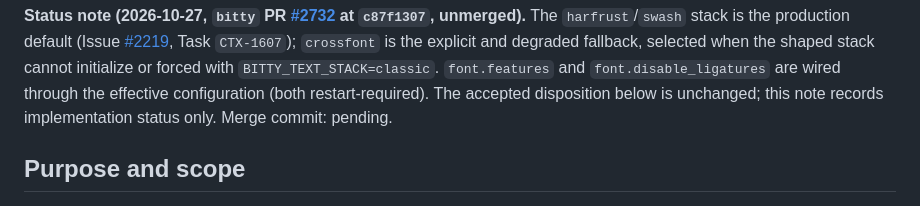
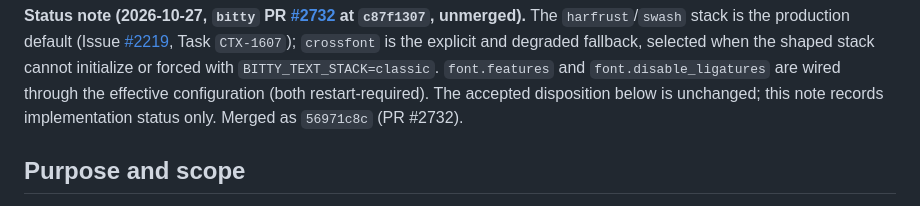
Before and after one commit to bitty-terminal/bitty-terminal-docs, a Markdown page: specifications/ligature-decision.md, the part around the change. Rendered like a GitHub page.

Commit message:
[CTX-0157] docs(render): cite the shaped-default merge commit

```diff
--- a/specifications/ligature-decision.md
+++ b/specifications/ligature-decision.md
@@ -33,7 +33,7 @@ when the shaped stack cannot initialize or forced with
 `BITTY_TEXT_STACK=classic`. `font.features` and `font.disable_ligatures`
 are wired through the effective configuration (both restart-required). The
 accepted disposition below is unchanged; this note records implementation
-status only. Merge commit: pending.
+status only. Merged as `56971c8c` (PR #2732).
 
 ## Purpose and scope
 
```
